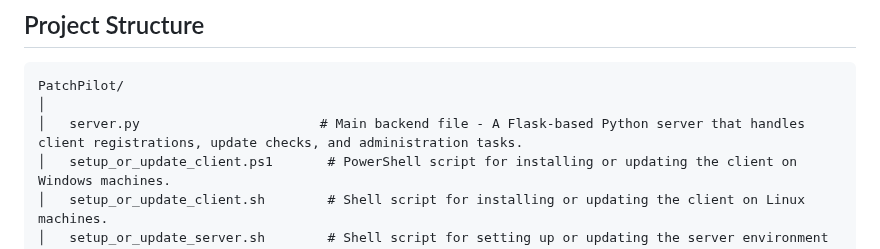
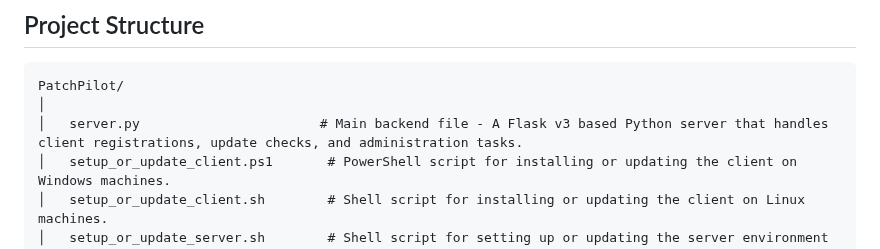
Before and after one commit to gitarman94/PatchPilot, a Markdown page: README.md, the part around the change. Rendered like a GitHub page.

````diff
--- a/README.md
+++ b/README.md
@@ -22,7 +22,7 @@ PatchPilot is a cross-platform patch client designed to manage and report softwa
 ```
 PatchPilot/
 │
-│   server.py                       # Main backend file - A Flask-based Python server that handles client registrations, update checks, and administration tasks.
+│   server.py                       # Main backend file - A Flask v3 based Python server that handles client registrations, update checks, and administration tasks.
 │   setup_or_update_client.ps1       # PowerShell script for installing or updating the client on Windows machines.
 │   setup_or_update_client.sh        # Shell script for installing or updating the client on Linux machines.
 │   setup_or_update_server.sh        # Shell script for setting up or updating the server environment on Linux machines.
````
